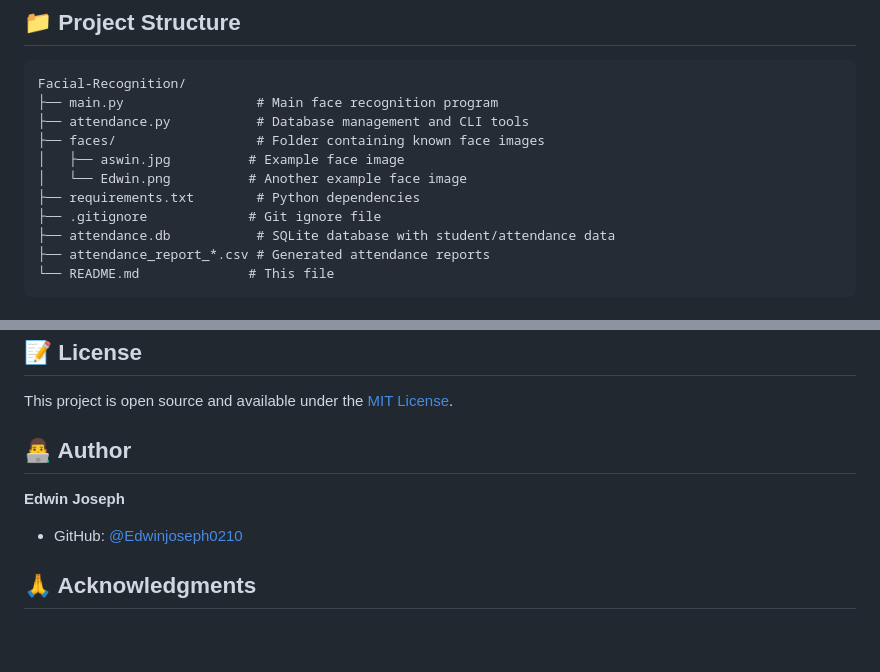
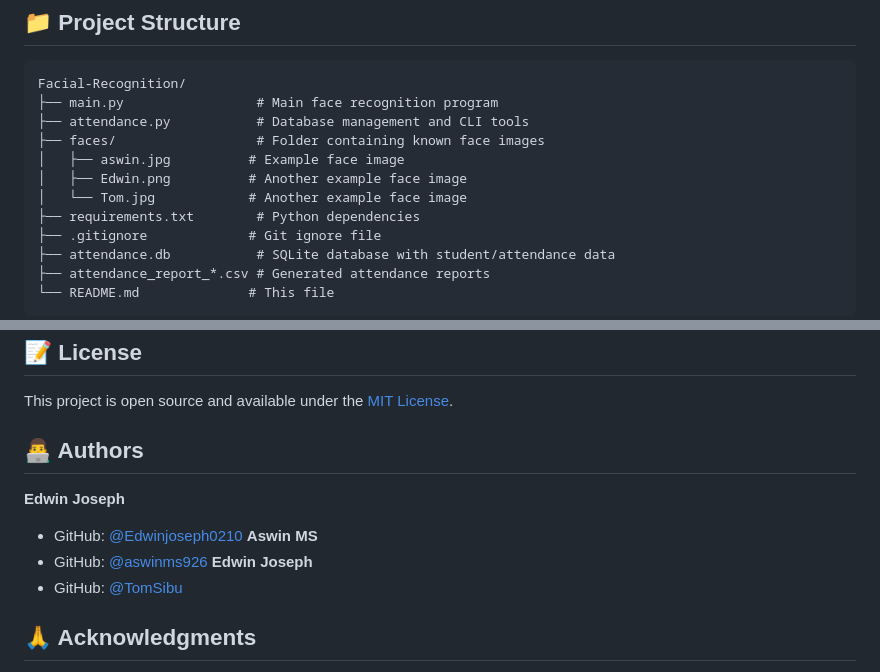
Before and after one commit to Edwinjoseph0210/Facial-Recognition, a Markdown page: README.md, 2 parts joined by grey strips. Rendered like a GitHub page; blank space fills up the shorter version.

```diff
--- a/README.md
+++ b/README.md
@@ -79,7 +79,8 @@ Facial-Recognition/
 ├── attendance.py           # Database management and CLI tools
 ├── faces/                  # Folder containing known face images
 │   ├── aswin.jpg          # Example face image
-│   └── Edwin.png          # Another example face image
+│   ├── Edwin.png          # Another example face image
+│   └── Tom.jpg            # Another example face image
 ├── requirements.txt        # Python dependencies
 ├── .gitignore             # Git ignore file
 ├── attendance.db           # SQLite database with student/attendance data
@@ -150,10 +151,14 @@ sudo apt install cmake  # Ubuntu/Debian
 
 This project is open source and available under the [MIT License](LICENSE).
 
-## 👨‍💻 Author
+## 👨‍💻 Authors
 
 **Edwin Joseph**
 - GitHub: [@Edwinjoseph0210](https://github.com/Edwinjoseph0210)
+**Aswin MS**
+- GitHub: [@aswinms926](https://github.com/aswinms926)
+**Edwin Joseph**
+- GitHub: [@TomSibu](https://github.com/TomSibu)
 
 ## 🙏 Acknowledgments
 
```
